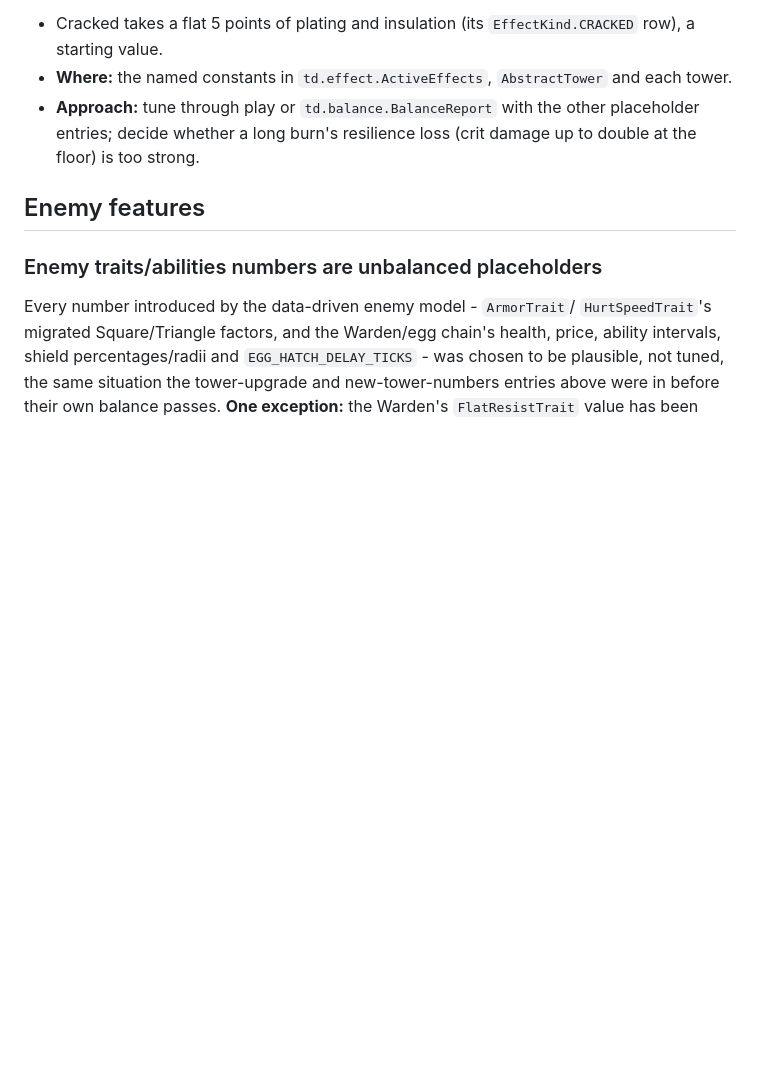
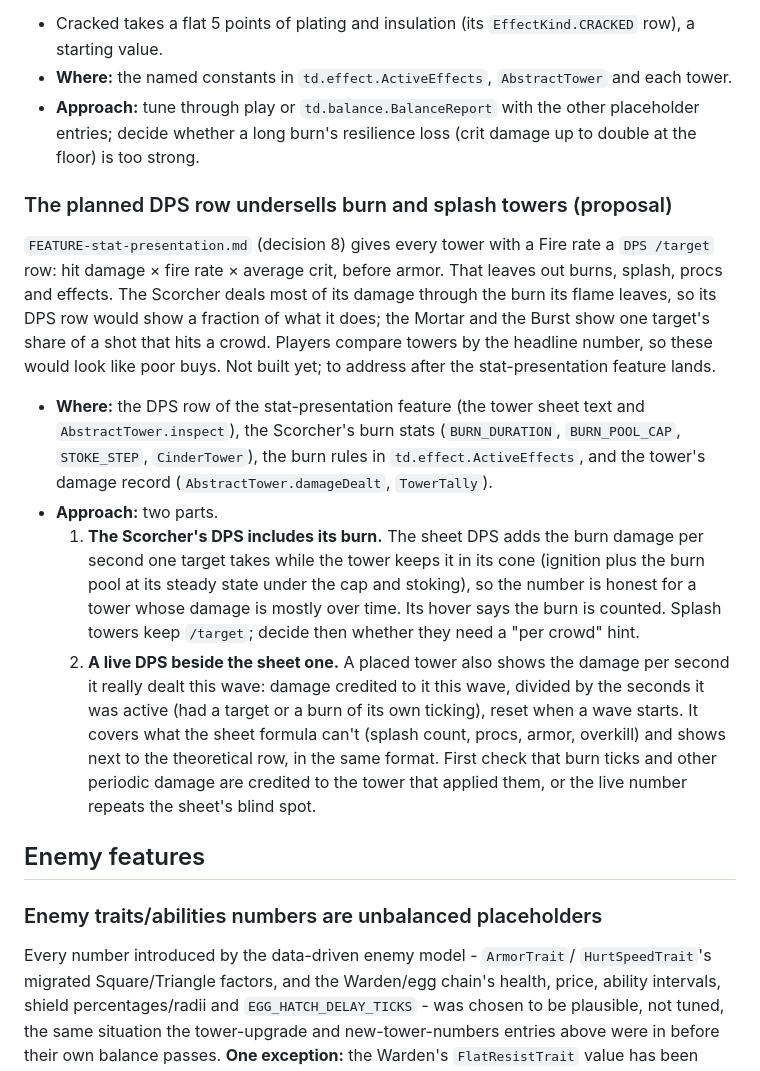
Before and after one commit to bicanjirka/jtd, a Markdown page: TODO.md, the part around the change. Rendered like a GitHub page; blank space fills up the shorter version.

```diff
--- a/TODO.md
+++ b/TODO.md
@@ -458,6 +458,28 @@ A burning enemy earns 2 stacks per second, so it reaches the floor in about 50 s
 - **Approach:** tune through play or `td.balance.BalanceReport` with the other placeholder entries; decide
   whether a long burn's resilience loss (crit damage up to double at the floor) is too strong.
 
+### The planned DPS row undersells burn and splash towers (proposal)
+
+`FEATURE-stat-presentation.md` (decision 8) gives every tower with a Fire rate a `DPS /target` row: hit damage ×
+fire rate × average crit, before armor. That leaves out burns, splash, procs and effects. The Scorcher deals most of
+its damage through the burn its flame leaves, so its DPS row would show a fraction of what it does; the Mortar and the
+Burst show one target's share of a shot that hits a crowd. Players compare towers by the headline number, so these
+would look like poor buys. Not built yet; to address after the stat-presentation feature lands.
+
+- **Where:** the DPS row of the stat-presentation feature (the tower sheet text and `AbstractTower.inspect`), the
+  Scorcher's burn stats (`BURN_DURATION`, `BURN_POOL_CAP`, `STOKE_STEP`, `CinderTower`), the burn rules in
+  `td.effect.ActiveEffects`, and the tower's damage record (`AbstractTower.damageDealt`, `TowerTally`).
+- **Approach:** two parts.
+  1. **The Scorcher's DPS includes its burn.** The sheet DPS adds the burn damage per second one target takes while
+     the tower keeps it in its cone (ignition plus the burn pool at its steady state under the cap and stoking), so
+     the number is honest for a tower whose damage is mostly over time. Its hover says the burn is counted. Splash
+     towers keep `/target`; decide then whether they need a "per crowd" hint.
+  2. **A live DPS beside the sheet one.** A placed tower also shows the damage per second it really dealt this wave:
+     damage credited to it this wave, divided by the seconds it was active (had a target or a burn of its own
+     ticking), reset when a wave starts. It covers what the sheet formula can't (splash count, procs, armor, overkill)
+     and shows next to the theoretical row, in the same format. First check that burn ticks and other periodic damage
+     are credited to the tower that applied them, or the live number repeats the sheet's blind spot.
+
 ## Enemy features
 
 ### Enemy traits/abilities numbers are unbalanced placeholders
```
Also changed, not shown: docs/features/FEATURE-stat-presentation.md (added, +443 -0 lines), docs/features/stat-presentation-colours.png (added).
